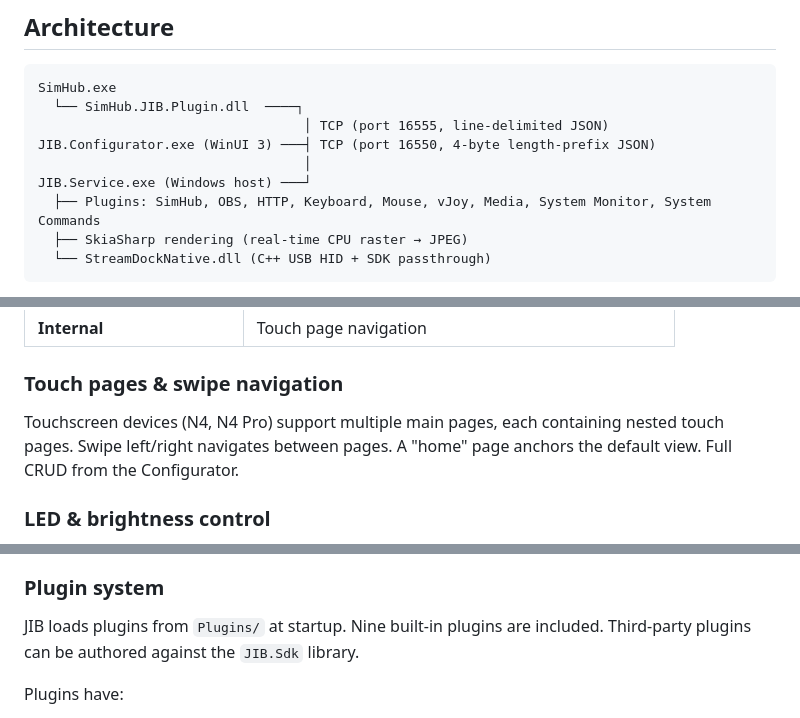
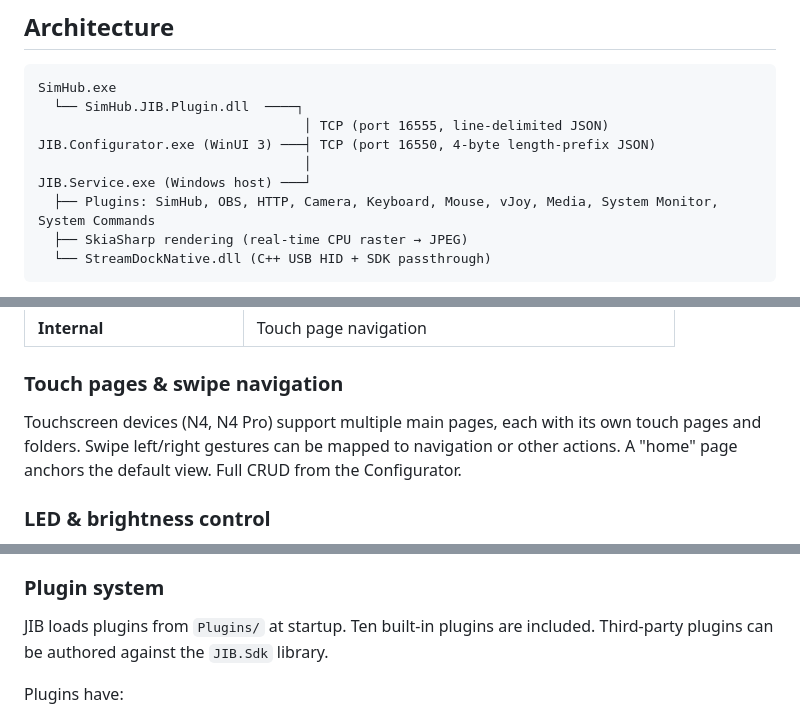
Before and after one commit to androme13/JIB, a Markdown page: README.md, 3 parts joined by grey strips. Drawn GitHub-style.

````diff
--- a/README.md
+++ b/README.md
@@ -15,7 +15,7 @@ SimHub.exe
 JIB.Configurator.exe (WinUI 3) ───┤ TCP (port 16550, 4-byte length-prefix JSON)
                                   │
 JIB.Service.exe (Windows host) ───┘
-  ├── Plugins: SimHub, OBS, HTTP, Keyboard, Mouse, vJoy, Media, System Monitor, System Commands
+  ├── Plugins: SimHub, OBS, HTTP, Camera, Keyboard, Mouse, vJoy, Media, System Monitor, System Commands
   ├── SkiaSharp rendering (real-time CPU raster → JPEG)
   └── StreamDockNative.dll (C++ USB HID + SDK passthrough)
 ```
@@ -64,7 +64,7 @@ Every hardware button, knob turn/press, touch zone, and swipe gesture can be map
 
 ### Touch pages & swipe navigation
 
-Touchscreen devices (N4, N4 Pro) support multiple main pages, each containing nested touch pages. Swipe left/right navigates between pages. A "home" page anchors the default view. Full CRUD from the Configurator.
+Touchscreen devices (N4, N4 Pro) support multiple main pages, each with its own touch pages and folders. Swipe left/right gestures can be mapped to navigation or other actions. A "home" page anchors the default view. Full CRUD from the Configurator.
 
 ### LED & brightness control
 
@@ -84,7 +84,7 @@ Feature transport (SDK vs. native HID) is resolved per device model, not via a g
 
 ### Plugin system
 
-JIB loads plugins from `Plugins/` at startup. Nine built-in plugins are included. Third-party plugins can be authored against the `JIB.Sdk` library.
+JIB loads plugins from `Plugins/` at startup. Ten built-in plugins are included. Third-party plugins can be authored against the `JIB.Sdk` library.
 
 Plugins have:
 - Typed settings (TextBox, Toggle, NumberBox, ComboBox, Endpoint)
````
Also changed, not shown: other parts of README.md (+25 -16 lines).
